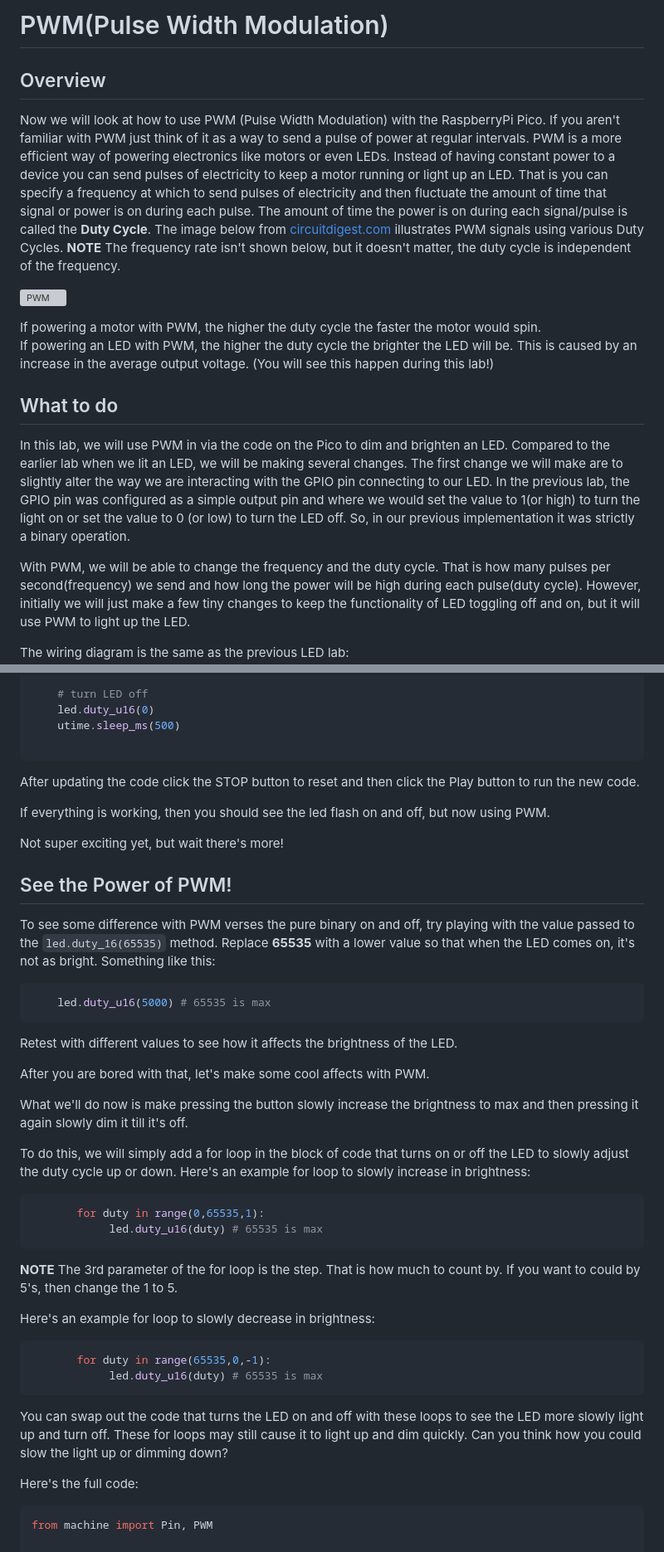
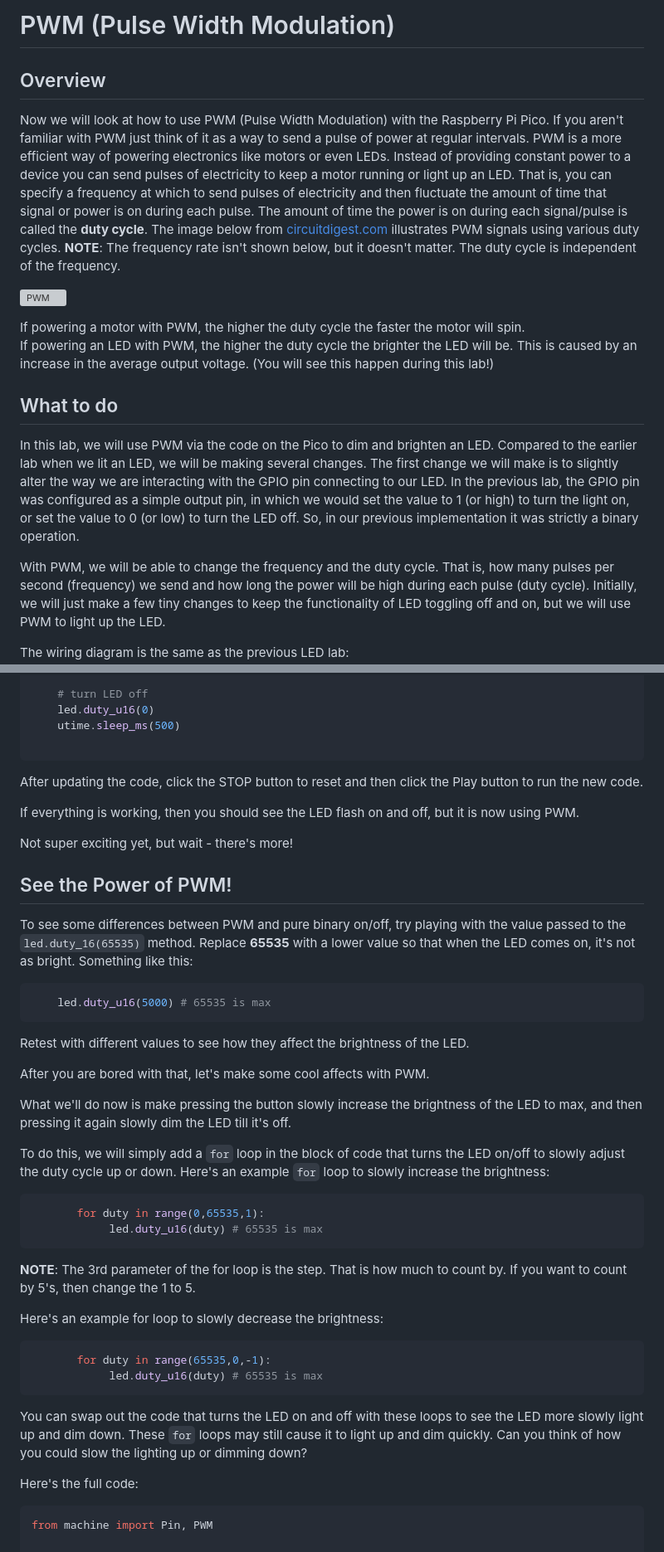
Before and after one commit to javaplus/MadScientist, a Markdown page: lessons/led_pwm.md, 2 parts joined by grey strips. Shown at 83% size. GitHub-like rendering; grey boxes are pictures that could not be loaded.

Commit message:
added some colons, removed others, proofread led_pwm

````diff
--- a/lessons/led_pwm.md
+++ b/lessons/led_pwm.md
@@ -1,23 +1,21 @@
-# PWM(Pulse Width Modulation)
+# PWM (Pulse Width Modulation)
 
 ## Overview
 
-Now we will look at how to use PWM (Pulse Width Modulation) with the RaspberryPi Pico.  If you aren't familiar with PWM just think of it as a way to send a pulse of power at regular intervals.  PWM is a more efficient way of powering electronics like motors or even LEDs.  Instead of having constant power to a device you can send pulses of electricity to keep a motor running or light up an LED. That is you can specify a frequency at which to send pulses of electricity and then fluctuate the amount of time that signal or power is on during each pulse.  The amount of time the power is on during each signal/pulse is called the **Duty Cycle**.  The image below from [circuitdigest.com](https://circuitdigest.com/tutorial/what-is-pwm-pulse-width-modulation) illustrates PWM signals using various Duty Cycles. **NOTE** The frequency rate isn't shown below, but it doesn't matter, the duty cycle is independent of the frequency.
+Now we will look at how to use PWM (Pulse Width Modulation) with the Raspberry Pi Pico.  If you aren't familiar with PWM just think of it as a way to send a pulse of power at regular intervals.  PWM is a more efficient way of powering electronics like motors or even LEDs.  Instead of providing constant power to a device you can send pulses of electricity to keep a motor running or light up an LED. That is, you can specify a frequency at which to send pulses of electricity and then fluctuate the amount of time that signal or power is on during each pulse.  The amount of time the power is on during each signal/pulse is called the **duty cycle**.  The image below from [circuitdigest.com](https://circuitdigest.com/tutorial/what-is-pwm-pulse-width-modulation) illustrates PWM signals using various duty cycles. **NOTE**: The frequency rate isn't shown below, but it doesn't matter. The duty cycle is independent of the frequency.
 
 ![PWM](/lessons/images/Pulse-Width-Modulation.jpg)
 
-
-If powering a motor with PWM, the higher the duty cycle the faster the motor would spin.
+If powering a motor with PWM, the higher the duty cycle the faster the motor will spin.
 If powering an LED with PWM, the higher the duty cycle the brighter the LED will be.
 This is caused by an increase in the average output voltage. (You will see this happen during this lab!)
 
-
  ## What to do
 
-In this lab, we will use PWM in via the code on the Pico to dim and brighten an LED. Compared to the earlier lab when we lit an LED, we will be making several changes.
-The first change we will make are to slightly alter the way we are interacting with the GPIO pin connecting to our LED. In the previous lab, the GPIO pin was configured as a simple output pin and where we would set the value to 1(or high) to turn the light on or set the value to 0 (or low) to turn the LED off.  So, in our previous implementation it was strictly a binary operation.
+In this lab, we will use PWM via the code on the Pico to dim and brighten an LED. Compared to the earlier lab when we lit an LED, we will be making several changes.
+The first change we will make is to slightly alter the way we are interacting with the GPIO pin connecting to our LED. In the previous lab, the GPIO pin was configured as a simple output pin, in which we would set the value to 1 (or high) to turn the light on, or set the value to 0 (or low) to turn the LED off.  So, in our previous implementation it was strictly a binary operation.
 
-With PWM, we will be able to change the frequency and the duty cycle.  That is how many pulses per second(frequency) we send and how long the power will be high during each pulse(duty cycle).  However, initially we will just make a few tiny changes to keep the functionality of LED toggling off and on, but it will use PWM to light up the LED.
+With PWM, we will be able to change the frequency and the duty cycle.  That is, how many pulses per second (frequency) we send and how long the power will be high during each pulse (duty cycle).  Initially, we will just make a few tiny changes to keep the functionality of LED toggling off and on, but we will use PWM to light up the LED.
 
 The wiring diagram is the same as the previous LED lab:
 ![Wiring Diagram](/lessons/images/simple_led2_bb.png)
@@ -70,41 +69,43 @@ while True:
     utime.sleep_ms(500)
 
 ```
-After updating the code click the STOP button to reset and then click the Play button to run the new code.
 
-If everything is working, then you should see the led flash on and off, but now using PWM.
+After updating the code, click the STOP button to reset and then click the Play button to run the new code.
 
-Not super exciting yet, but wait there's more!
+If everything is working, then you should see the LED flash on and off, but it is now using PWM.
+
+Not super exciting yet, but wait - there's more!
 
 ## See the Power of PWM!
 
-To see some difference with PWM verses the pure binary on and off, try playing with the value passed to the `led.duty_16(65535)` method.  Replace **65535** with a lower value so that when the LED comes on, it's not as bright.  Something like this:
+To see some differences between PWM and pure binary on/off, try playing with the value passed to the `led.duty_16(65535)` method.  Replace **65535** with a lower value so that when the LED comes on, it's not as bright.  Something like this:
+
 ```Python
     led.duty_u16(5000) # 65535 is max
 ```
 
-Retest with different values to see how it affects the brightness of the LED.
+Retest with different values to see how they affect the brightness of the LED.
 
 After you are bored with that, let's make some cool affects with PWM.
 
-What we'll do now is make pressing the button slowly increase the brightness to max and then pressing it again slowly dim it till it's off.
+What we'll do now is make pressing the button slowly increase the brightness of the LED to max, and then pressing it again slowly dim the LED till it's off.
 
-To do this, we will simply add a for loop in the block of code that turns on or off the LED to slowly adjust the duty cycle up or down.  Here's an example for loop to slowly increase in brightness:
+To do this, we will simply add a `for` loop in the block of code that turns the LED on/off to slowly adjust the duty cycle up or down.  Here's an example `for` loop to slowly increase the brightness:
 
 ```Python
        for duty in range(0,65535,1):
             led.duty_u16(duty) # 65535 is max
 ```
-**NOTE** The 3rd parameter of the for loop is the step.  That is how much to count by.  If you want to could by 5's, then change the 1 to 5.
+**NOTE**: The 3rd parameter of the for loop is the step.  That is how much to count by.  If you want to count by 5's, then change the 1 to 5.
 
-Here's an example for loop to slowly decrease in brightness:
+Here's an example for loop to slowly decrease the brightness:
 
 ```Python
        for duty in range(65535,0,-1):
             led.duty_u16(duty) # 65535 is max
 ```
 
-You can swap out the code that turns the LED on and off with these loops to see the LED more slowly light up and turn off.  These for loops may still cause it to light up and dim quickly.  Can you think how you could slow the light up or dimming down?
+You can swap out the code that turns the LED on and off with these loops to see the LED more slowly light up and dim down.  These `for` loops may still cause it to light up and dim quickly.  Can you think of how you could slow the lighting up or dimming down?
 
 Here's the full code:
 
````
Also changed, not shown: other parts of lessons/led_pwm.md (+9 -8 lines), lessons/Led.md (+1 -1 lines), lessons/blink.md (+1 -1 lines).
